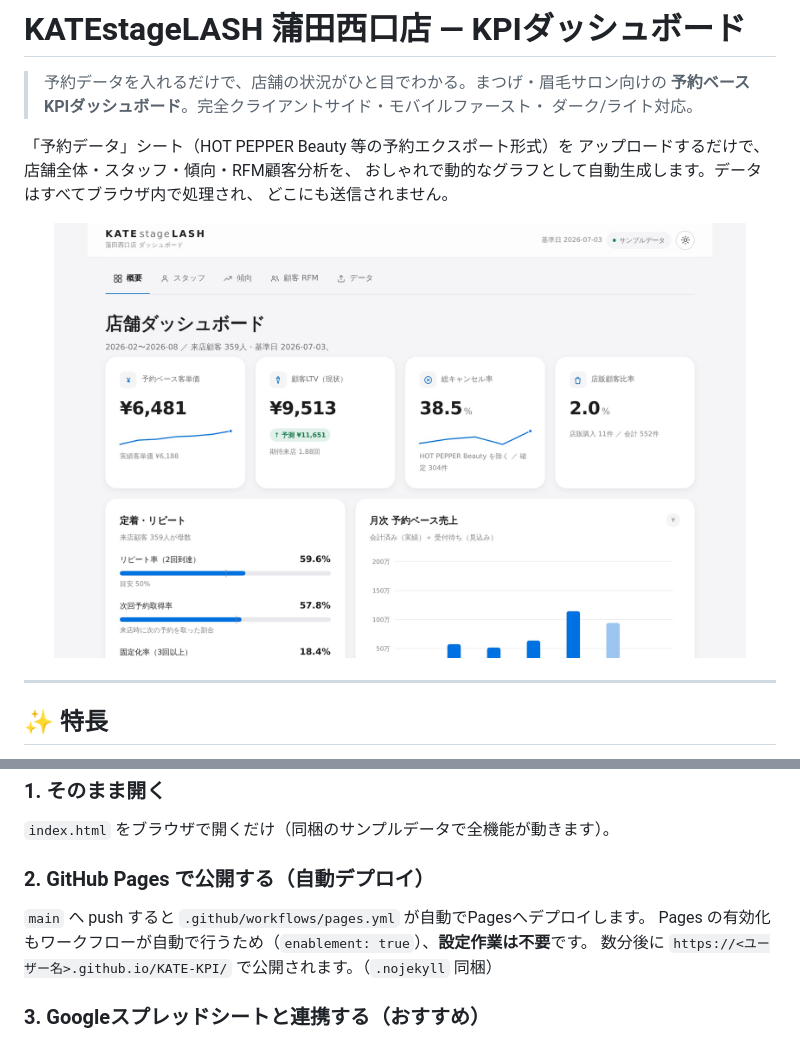
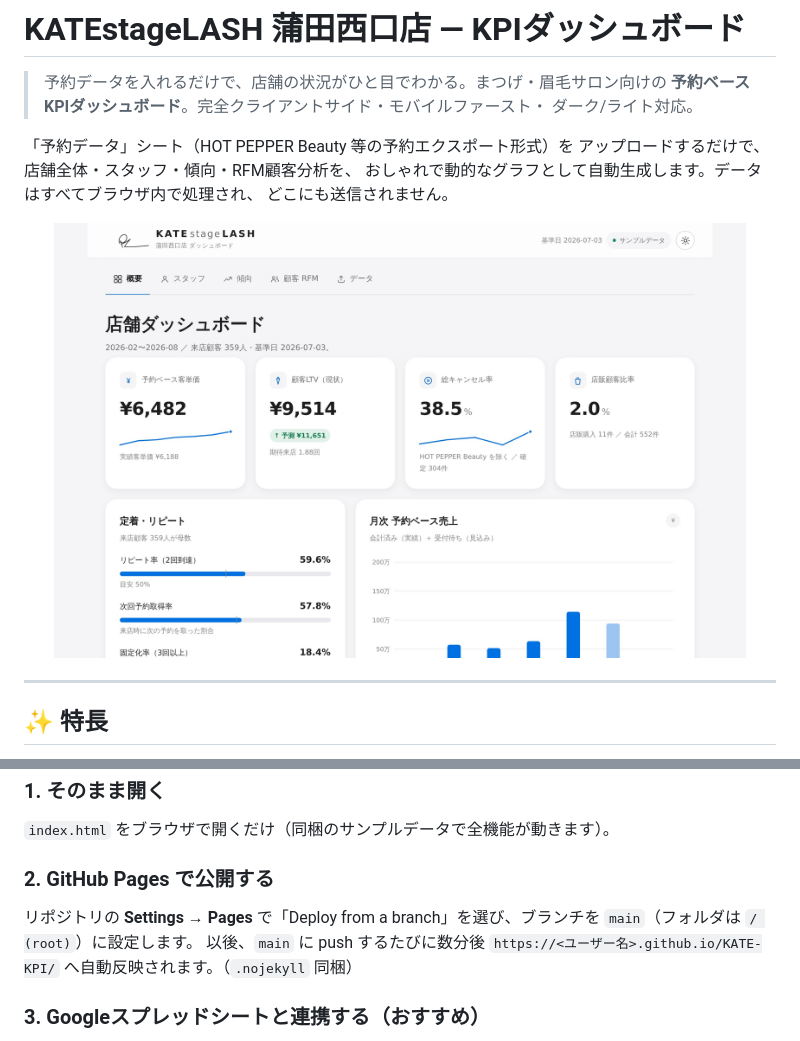
Before and after one commit to tanukichiyamaguchi/KATE-KPI, a Markdown page: README.md, 2 parts joined by grey strips. Rendered like a GitHub page; pictures changed too: docs/shots/hero.jpg.

```diff
--- a/README.md
+++ b/README.md
@@ -33,10 +33,9 @@
 ### 1. そのまま開く
 `index.html` をブラウザで開くだけ（同梱のサンプルデータで全機能が動きます）。
 
-### 2. GitHub Pages で公開する（自動デプロイ）
-`main` へ push すると `.github/workflows/pages.yml` が自動でPagesへデプロイします。
-Pages の有効化もワークフローが自動で行うため（`enablement: true`）、**設定作業は不要**です。
-数分後に `https://<ユーザー名>.github.io/KATE-KPI/` で公開されます。（`.nojekyll` 同梱）
+### 2. GitHub Pages で公開する
+リポジトリの **Settings → Pages** で「Deploy from a branch」を選び、ブランチを `main`（フォルダは `/ (root)`）に設定します。
+以後、`main` に push するたびに数分後 `https://<ユーザー名>.github.io/KATE-KPI/` へ自動反映されます。（`.nojekyll` 同梱）
 
 ### 3. Googleスプレッドシートと連携する（おすすめ）
 スプレッドシートに予約データを入れ、`データ` タブでその **URL を貼るだけ**。以後、ページを
```
Also changed, not shown: docs/shots/d-overview-light.jpg, docs/shots/d-staff-light.jpg, 4 other files.
